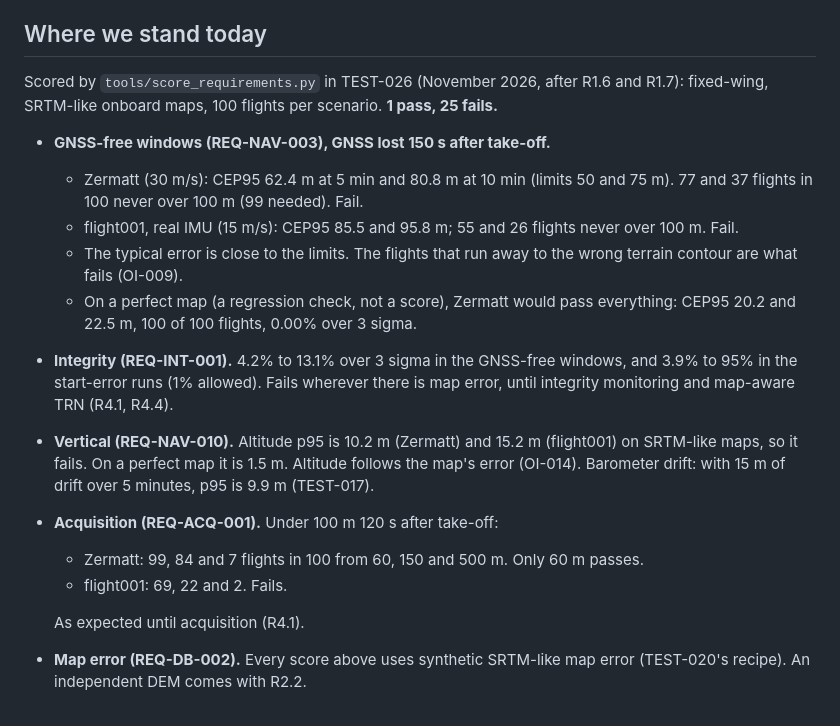
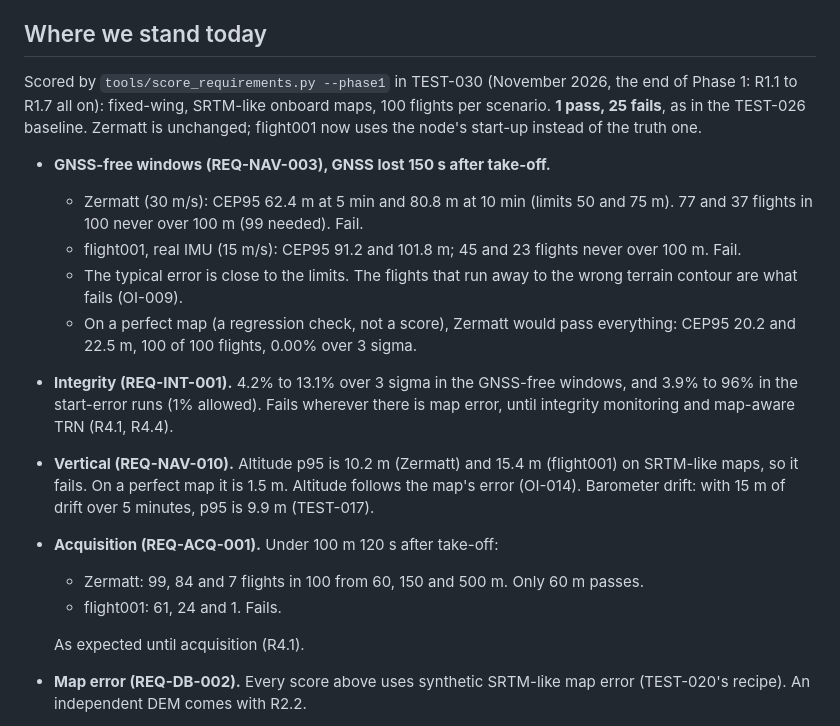
Before and after one commit to MadakiElisha/gdn, a Markdown page: docs/requirements.md, the part around the change. GitHub-like rendering.

```diff
--- a/docs/requirements.md
+++ b/docs/requirements.md
@@ -117,29 +117,30 @@ limit).
 
 ## Where we stand today
 
-Scored by `tools/score_requirements.py` in TEST-026 (November 2026, after R1.6 and
-R1.7): fixed-wing, SRTM-like onboard maps, 100 flights per scenario. **1 pass, 25
-fails.**
+Scored by `tools/score_requirements.py --phase1` in TEST-030 (November 2026, the end of
+Phase 1: R1.1 to R1.7 all on): fixed-wing, SRTM-like onboard maps, 100 flights per
+scenario. **1 pass, 25 fails**, as in the TEST-026 baseline. Zermatt is unchanged;
+flight001 now uses the node's start-up instead of the truth one.
 
 - **GNSS-free windows (REQ-NAV-003), GNSS lost 150 s after take-off.**
   - Zermatt (30 m/s): CEP95 62.4 m at 5 min and 80.8 m at 10 min (limits 50 and 75 m).
     77 and 37 flights in 100 never over 100 m (99 needed). Fail.
-  - flight001, real IMU (15 m/s): CEP95 85.5 and 95.8 m; 55 and 26 flights never over
+  - flight001, real IMU (15 m/s): CEP95 91.2 and 101.8 m; 45 and 23 flights never over
     100 m. Fail.
   - The typical error is close to the limits. The flights that run away to the wrong
     terrain contour are what fails (OI-009).
   - On a perfect map (a regression check, not a score), Zermatt would pass everything:
     CEP95 20.2 and 22.5 m, 100 of 100 flights, 0.00% over 3 sigma.
 - **Integrity (REQ-INT-001).** 4.2% to 13.1% over 3 sigma in the GNSS-free windows, and
-  3.9% to 95% in the start-error runs (1% allowed). Fails wherever there is map error,
+  3.9% to 96% in the start-error runs (1% allowed). Fails wherever there is map error,
   until integrity monitoring and map-aware TRN (R4.1, R4.4).
-- **Vertical (REQ-NAV-010).** Altitude p95 is 10.2 m (Zermatt) and 15.2 m (flight001) on
+- **Vertical (REQ-NAV-010).** Altitude p95 is 10.2 m (Zermatt) and 15.4 m (flight001) on
   SRTM-like maps, so it fails. On a perfect map it is 1.5 m. Altitude follows the map's
   error (OI-014). Barometer drift: with 15 m of drift over 5 minutes, p95 is 9.9 m
   (TEST-017).
 - **Acquisition (REQ-ACQ-001).** Under 100 m 120 s after take-off:
   - Zermatt: 99, 84 and 7 flights in 100 from 60, 150 and 500 m. Only 60 m passes.
-  - flight001: 69, 22 and 2. Fails.
+  - flight001: 61, 24 and 1. Fails.
 
   As expected until acquisition (R4.1).
 - **Map error (REQ-DB-002).** Every score above uses synthetic SRTM-like map error
```
Also changed, not shown: ROADMAP.md (+8 -0 lines), docs/test_reports/test030_phase1_report.md (added, +227 -0 lines), docs/test_reports/test030_scorecard.png (added), 16 other files.
